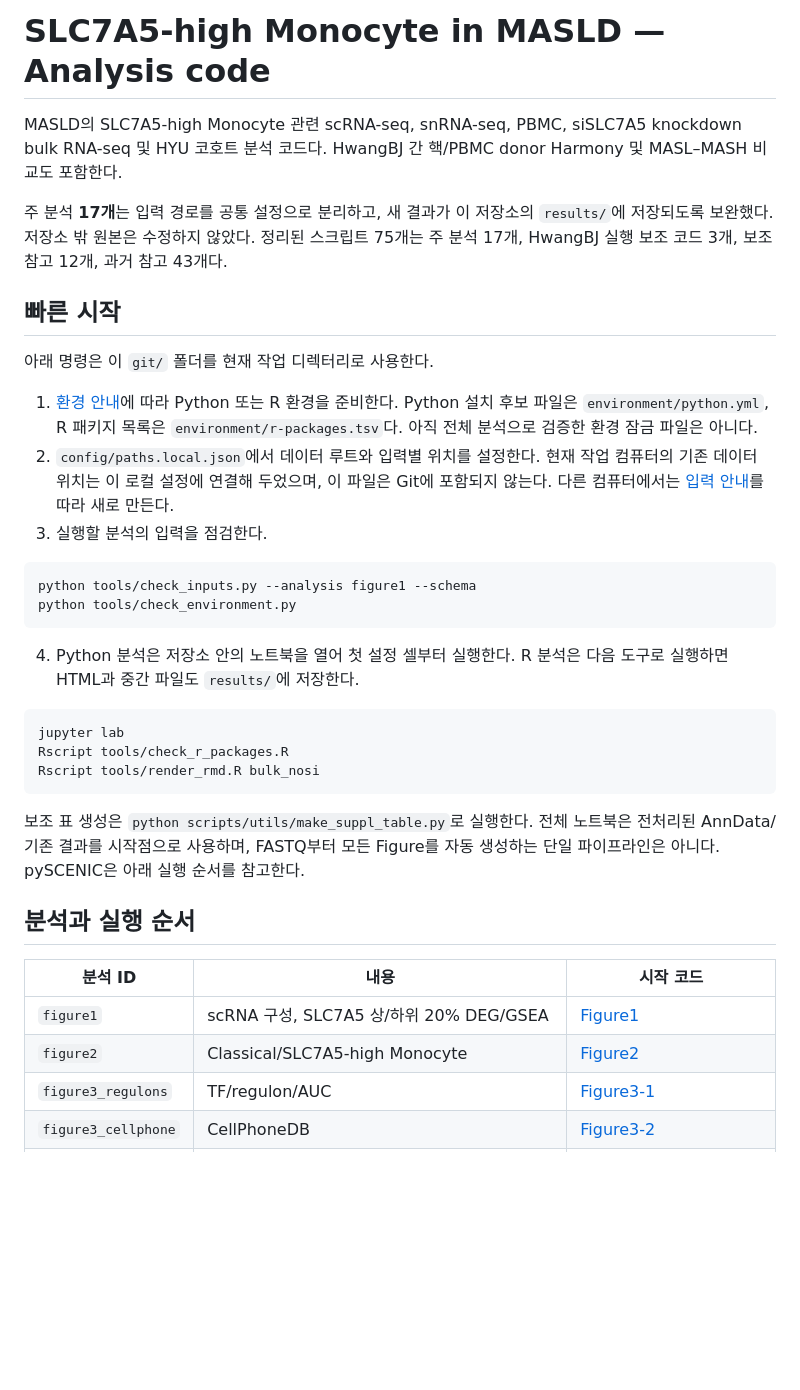
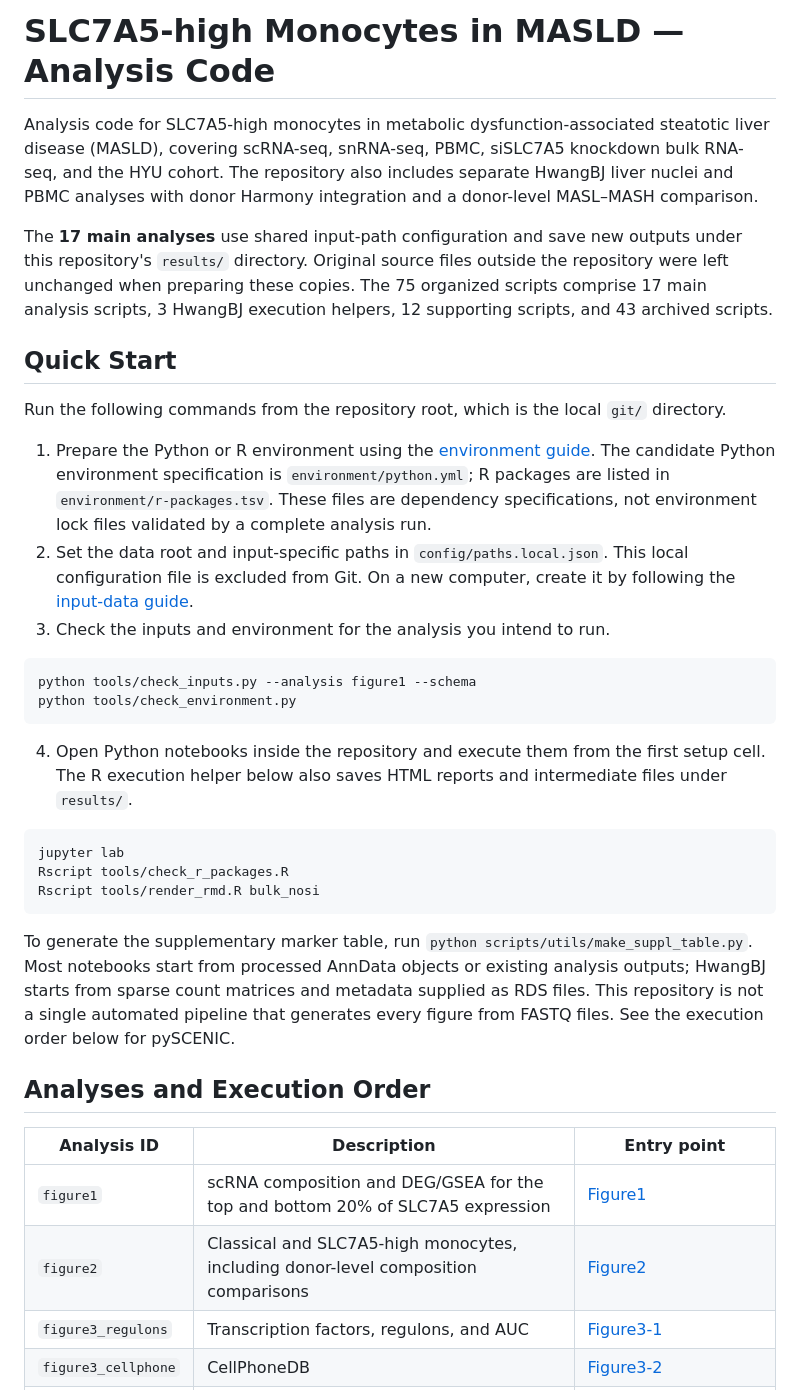
Before and after one commit to Jaehyunchoi3104/SLC7A5_MASLD, a Markdown page: README.md, the part around one of its changes. Rendered like a GitHub page; blank space fills up the shorter version.

Commit message:
Translate README into English

````diff
--- a/README.md
+++ b/README.md
@@ -1,23 +1,23 @@
-# SLC7A5-high Monocyte in MASLD — Analysis code
+# SLC7A5-high Monocytes in MASLD — Analysis Code
 
-MASLD의 SLC7A5-high Monocyte 관련 scRNA-seq, snRNA-seq, PBMC, siSLC7A5 knockdown bulk RNA-seq 및 HYU 코호트 분석 코드다. HwangBJ 간 핵/PBMC donor Harmony 및 MASL–MASH 비교도 포함한다.
+Analysis code for SLC7A5-high monocytes in metabolic dysfunction-associated steatotic liver disease (MASLD), covering scRNA-seq, snRNA-seq, PBMC, siSLC7A5 knockdown bulk RNA-seq, and the HYU cohort. The repository also includes separate HwangBJ liver nuclei and PBMC analyses with donor Harmony integration and a donor-level MASL–MASH comparison.
 
-주 분석 **17개**는 입력 경로를 공통 설정으로 분리하고, 새 결과가 이 저장소의 `results/`에 저장되도록 보완했다. 저장소 밖 원본은 수정하지 않았다. 정리된 스크립트 75개는 주 분석 17개, HwangBJ 실행 보조 코드 3개, 보조 참고 12개, 과거 참고 43개다.
+The **17 main analyses** use shared input-path configuration and save new outputs under this repository's `results/` directory. Original source files outside the repository were left unchanged when preparing these copies. The 75 organized scripts comprise 17 main analysis scripts, 3 HwangBJ execution helpers, 12 supporting scripts, and 43 archived scripts.
 
-## 빠른 시작
+## Quick Start
 
-아래 명령은 이 `git/` 폴더를 현재 작업 디렉터리로 사용한다.
+Run the following commands from the repository root, which is the local `git/` directory.
 
-1. [환경 안내](docs/dependencies.md)에 따라 Python 또는 R 환경을 준비한다. Python 설치 후보 파일은 `environment/python.yml`, R 패키지 목록은 `environment/r-packages.tsv`다. 아직 전체 분석으로 검증한 환경 잠금 파일은 아니다.
-2. `config/paths.local.json`에서 데이터 루트와 입력별 위치를 설정한다. 현재 작업 컴퓨터의 기존 데이터 위치는 이 로컬 설정에 연결해 두었으며, 이 파일은 Git에 포함되지 않는다. 다른 컴퓨터에서는 [입력 안내](docs/data_requirements.md)를 따라 새로 만든다.
-3. 실행할 분석의 입력을 점검한다.
+1. Prepare the Python or R environment using the [environment guide](docs/dependencies.md). The candidate Python environment specification is `environment/python.yml`; R packages are listed in `environment/r-packages.tsv`. These files are dependency specifications, not environment lock files validated by a complete analysis run.
+2. Set the data root and input-specific paths in `config/paths.local.json`. This local configuration file is excluded from Git. On a new computer, create it by following the [input-data guide](docs/data_requirements.md).
+3. Check the inputs and environment for the analysis you intend to run.
 
 ```bash
 python tools/check_inputs.py --analysis figure1 --schema
 python tools/check_environment.py
 ```
 
-4. Python 분석은 저장소 안의 노트북을 열어 첫 설정 셀부터 실행한다. R 분석은 다음 도구로 실행하면 HTML과 중간 파일도 `results/`에 저장한다.
+4. Open Python notebooks inside the repository and execute them from the first setup cell. The R execution helper below also saves HTML reports and intermediate files under `results/`.
 
 ```bash
 jupyter lab
@@ -25,13 +25,13 @@ Rscript tools/check_r_packages.R
 Rscript tools/render_rmd.R bulk_nosi
 ```
 
-보조 표 생성은 `python scripts/utils/make_suppl_table.py`로 실행한다. 전체 노트북은 전처리된 AnnData/기존 결과를 시작점으로 사용하며, FASTQ부터 모든 Figure를 자동 생성하는 단일 파이프라인은 아니다. pySCENIC은 아래 실행 순서를 참고한다.
+To generate the supplementary marker table, run `python scripts/utils/make_suppl_table.py`. Most notebooks start from processed AnnData objects or existing analysis outputs; HwangBJ starts from sparse count matrices and metadata supplied as RDS files. This repository is not a single automated pipeline that generates every figure from FASTQ files. See the execution order below for pySCENIC.
 
-## 분석과 실행 순서
+## Analyses and Execution Order
 
-| 분석 ID | 내용 | 시작 코드 |
+| Analysis ID | Description | Entry point |
 | --- | --- | --- |
-| `figure1` | scRNA 구성, SLC7A5 상/하위 20% DEG/GSEA | [Figure1](scripts/scrna/manuscript/Figure1.ipynb) |
-| `figure2` | Classical/SLC7A5-high Monocyte | [Figure2](scripts/scrna/manuscript/Figure2.ipynb) |
-| `figure3_regulons` | TF/regulon/AUC | [Figure3-1](scripts/scrna/manuscript/Figure3-1.ipynb) |
+| `figure1` | scRNA composition and DEG/GSEA for the top and bottom 20% of SLC7A5 expression | [Figure1](scripts/scrna/manuscript/Figure1.ipynb) |
+| `figure2` | Classical and SLC7A5-high monocytes, including donor-level composition comparisons | [Figure2](scripts/scrna/manuscript/Figure2.ipynb) |
+| `figure3_regulons` | Transcription factors, regulons, and AUC | [Figure3-1](scripts/scrna/manuscript/Figure3-1.ipynb) |
 | `figure3_cellphone` | CellPhoneDB | [Figure3-2](scripts/scrna/manuscript/Figure3-2.ipynb) |
````
Also changed, not shown: other parts of README.md (+46 -38 lines).
